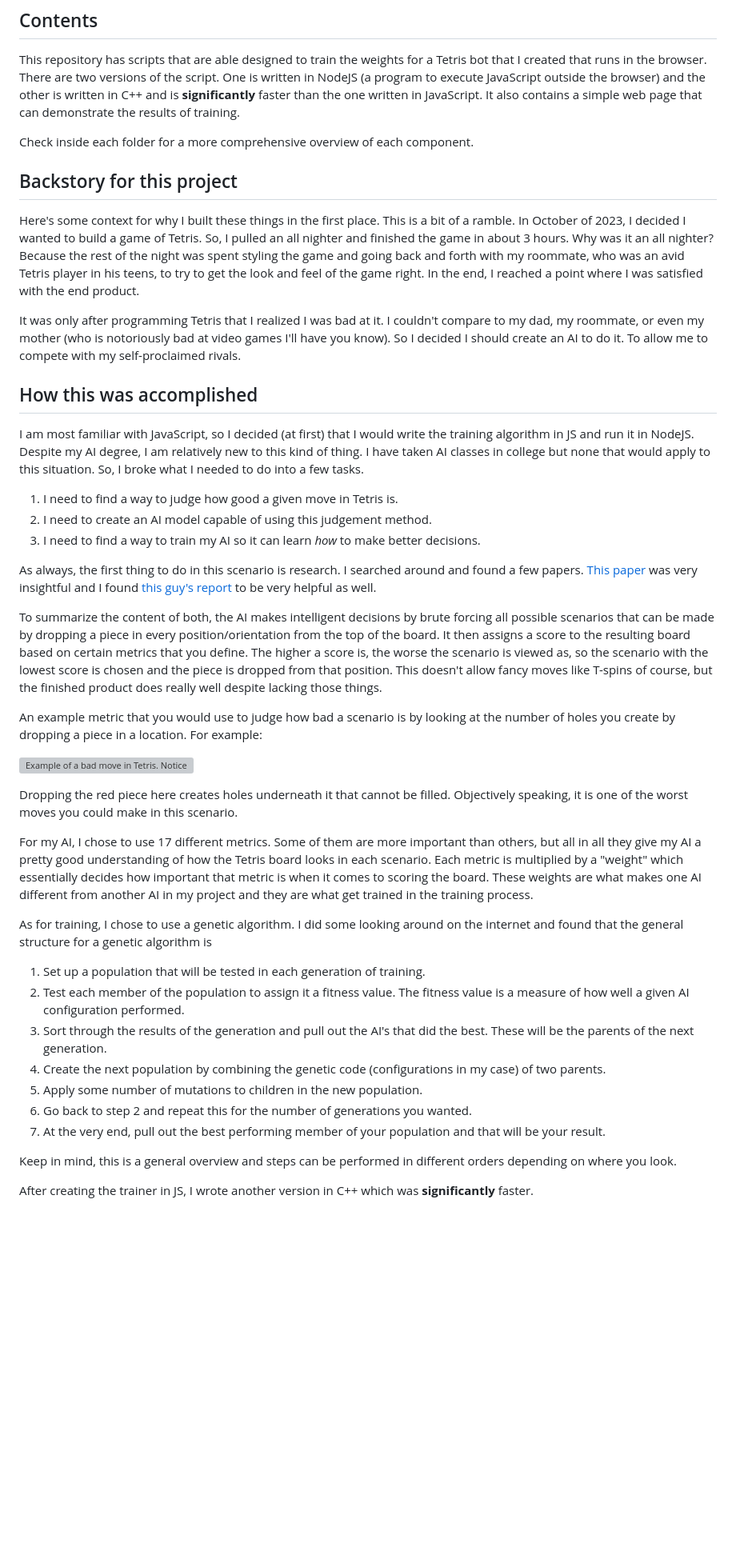
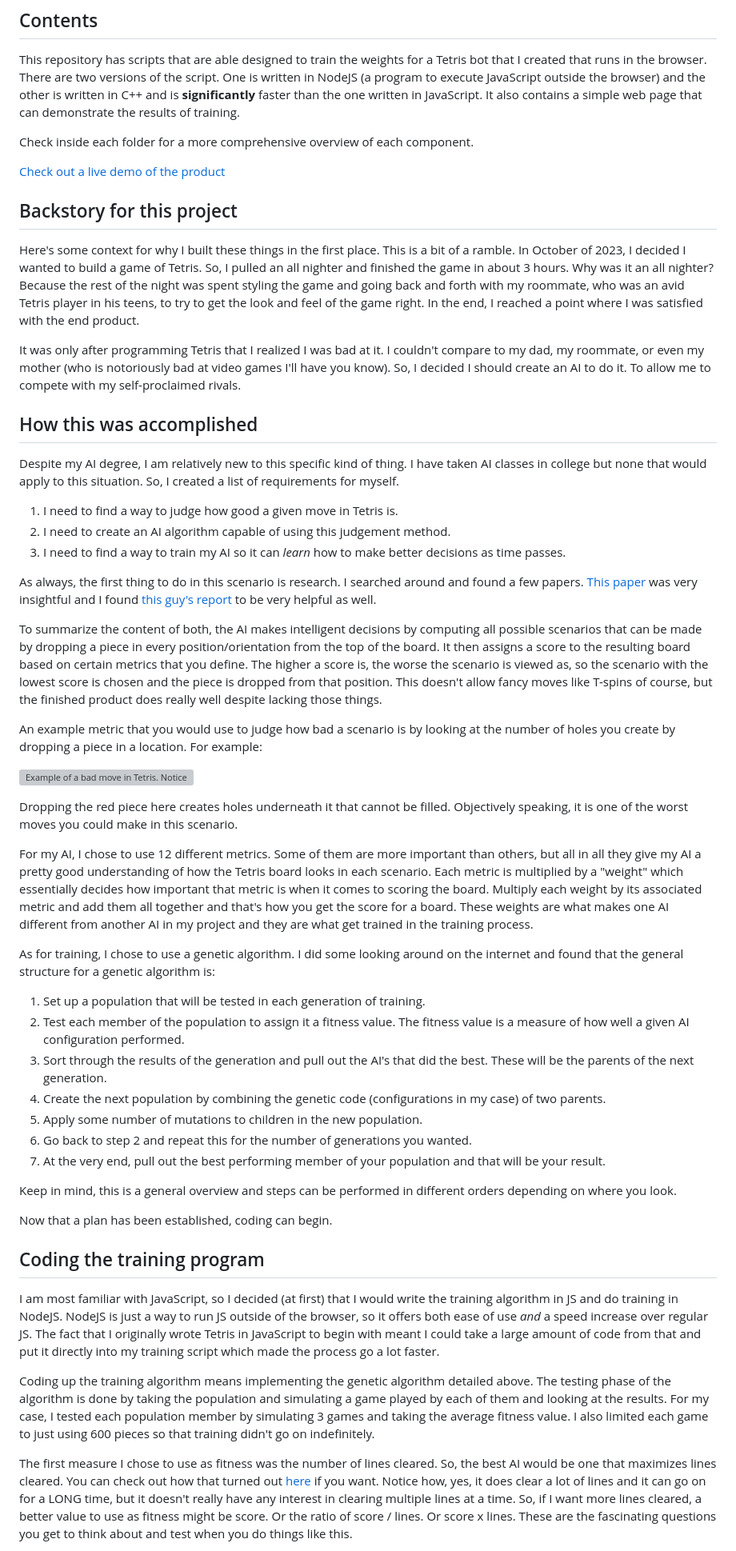
Before and after one commit to noahBax/Tetris-AI-Trainer, a Markdown page: README.md, the part around one of its changes. Shown at 80% size. Drawn GitHub-style; blank space fills up the shorter version; grey boxes are pictures that could not be loaded.

```diff
--- a/README.md
+++ b/README.md
@@ -10,6 +10,8 @@ It also contains a simple web page that can demonstrate the results of training.
 
 Check inside each folder for a more comprehensive overview of each component.
 
+[Check out a live demo of the product](https://frc.baxleys.org/Tetris/)
+
 ## Backstory for this project
 Here's some context for why I built these things in the first place. This is a bit of a ramble.
 In October of 2023, I decided I wanted to build a game of Tetris.
@@ -20,21 +22,20 @@ satisfied with the end product.
 
 It was only after programming Tetris that I realized I was bad at it. I couldn't compare to my dad, my roommate, or even my mother (who
 is notoriously bad at video games I'll have you know).
-So I decided I should create an AI to do it. To allow me to compete with my self-proclaimed rivals.
+So, I decided I should create an AI to do it. To allow me to compete with my self-proclaimed rivals.
 
 ## How this was accomplished
-I am most familiar with JavaScript, so I decided (at first) that I would write the training algorithm in JS and run it in NodeJS.
-Despite my AI degree, I am relatively new to this kind of thing. I have taken AI classes in college but none that would apply to this situation. So, I broke what I
-needed to do into a few tasks.
+Despite my AI degree, I am relatively new to this specific kind of thing. I have taken AI classes in college but none that would apply to
+this situation. So, I created a list of requirements for myself.
 1) I need to find a way to judge how good a given move in Tetris is.
-2) I need to create an AI model capable of using this judgement method.
-3) I need to find a way to train my AI so it can learn _how_ to make better decisions.
+2) I need to create an AI algorithm capable of using this judgement method.
+3) I need to find a way to train my AI so it can _learn_ how to make better decisions as time passes.
 
 As always, the first thing to do in this scenario is research. I searched around and found a few papers. [This paper](https://kth.diva-portal.org/smash/get/diva2:815662/FULLTEXT01.pdf)
 was very insightful and I found [this guy's report](https://codemyroad.wordpress.com/2013/04/14/tetris-ai-the-near-perfect-player/#:~:text=The%20score%20for%20each%20move,to%20either%20minimize%20or%20maximize.)
 to be very helpful as well.
 
-To summarize the content of both, the AI makes intelligent decisions by brute forcing all possible scenarios that can be made by dropping
+To summarize the content of both, the AI makes intelligent decisions by computing all possible scenarios that can be made by dropping
 a piece in every position/orientation from the top of the board. It then assigns a score to the resulting board based on certain
 metrics that you define. The higher a score is, the worse the scenario is viewed as, so the scenario with the lowest score
 is chosen and the piece is dropped from that position. This doesn't allow fancy moves like T-spins of course, but the finished product
@@ -48,13 +49,14 @@ in a location. For example:
 Dropping the red piece here creates holes underneath it that cannot be filled. Objectively speaking, it is one of the worst moves you could make
 in this scenario.
 
-For my AI, I chose to use 17 different metrics. Some of them are more important than others, but all in all they give my AI a pretty good
+For my AI, I chose to use 12 different metrics. Some of them are more important than others, but all in all they give my AI a pretty good
 understanding of how the Tetris board looks in each scenario. Each metric is multiplied by a "weight" which essentially decides how
-important that metric is when it comes to scoring the board. These weights are what makes one AI different from another AI in my project and
+important that metric is when it comes to scoring the board. Multiply each weight by its associated metric and add them all together and that's
+how you get the score for a board. These weights are what makes one AI different from another AI in my project and
 they are what get trained in the training process.
 
 As for training, I chose to use a genetic algorithm. I did some looking around on the internet and found that the general structure for
-a genetic algorithm is
+a genetic algorithm is:
 1) Set up a population that will be tested in each generation of training.
 2) Test each member of the population to assign it a fitness value. The fitness value is a measure of how well a given AI configuration performed.
 3) Sort through the results of the generation and pull out the AI's that did the best. These will be the parents of the next generation.
@@ -65,4 +67,22 @@ a genetic algorithm is
 
 Keep in mind, this is a general overview and steps can be performed in different orders depending on where you look.
 
-After creating the trainer in JS, I wrote another version in C++ which was **significantly** faster.
+Now that a plan has been established, coding can begin.
+
+## Coding the training program
+I am most familiar with JavaScript, so I decided (at first) that I would write the training algorithm in JS and do training in NodeJS.
+NodeJS is just a way to run JS outside of the browser, so it offers both ease of use _and_ a speed increase over regular JS.
+The fact that I originally wrote Tetris in JavaScript to begin with meant I could take a large amount of code from that and put it
+directly into my training script which made the process go a lot faster.
+
+Coding up the training algorithm means implementing the genetic algorithm detailed above. The testing phase of the algorithm is done
+by taking the population and simulating a game played by each of them and looking at the results. For my case, I tested each
+population member by simulating 3 games and taking the average fitness value. I also limited each game to just using 600 pieces so
+that training didn't go on indefinitely.
+
+The first measure I chose to use as fitness was the number of lines cleared. So, the best AI would be one that maximizes lines cleared.
+You can check out how that turned out [here](https://frc.baxleys.org/Tetris/naiveTraining/) if you want. Notice how, yes, it does clear
+a lot of lines and it can go on for a LONG time, but it doesn't really have any interest in clearing multiple lines at a time. So, if I
+want more lines cleared, a better value to use as fitness might be score. Or the ratio of score / lines. Or score x lines. These are the
+fascinating questions you get to think about and test when you do things like this.
+
```
Also changed, not shown: other parts of README.md (+11 -4 lines).
